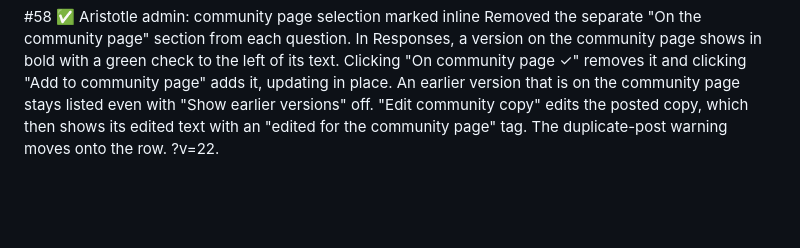
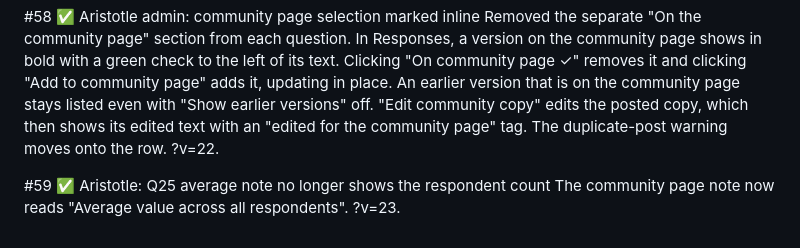
Before and after one commit to jon-m-normile/strato-fencing-site, a Markdown page: website_updates.md, the part around the change. GitHub-like rendering; blank space fills up the shorter version.

Commit message:
#59: Aristotle Q25 average note without respondent count
Co-Authored-By: Claude Opus 5.5 <noreply@anthropic.com>

```diff
--- a/website_updates.md
+++ b/website_updates.md
@@ -295,3 +295,6 @@ community page ✓" removes it and clicking "Add to community page" adds it, upd
 earlier version that is on the community page stays listed even with "Show earlier versions"
 off. "Edit community copy" edits the posted copy, which then shows its edited text with an
 "edited for the community page" tag. The duplicate-post warning moves onto the row. ?v=22.
+
+#59 ✅ Aristotle: Q25 average note no longer shows the respondent count
+The community page note now reads "Average value across all respondents". ?v=23.
```
